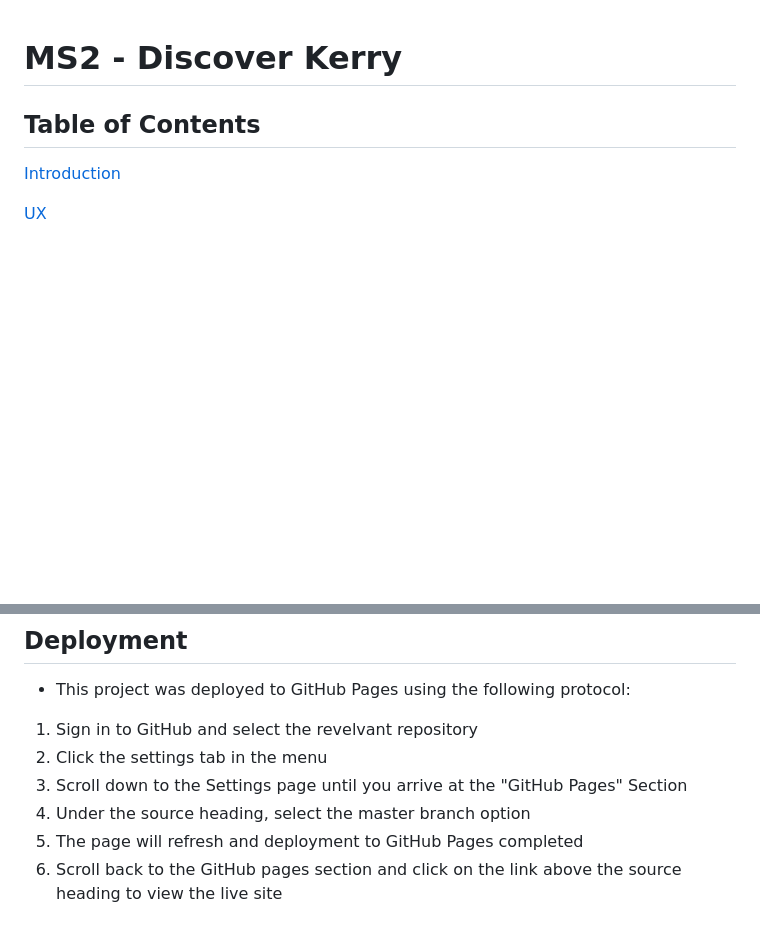
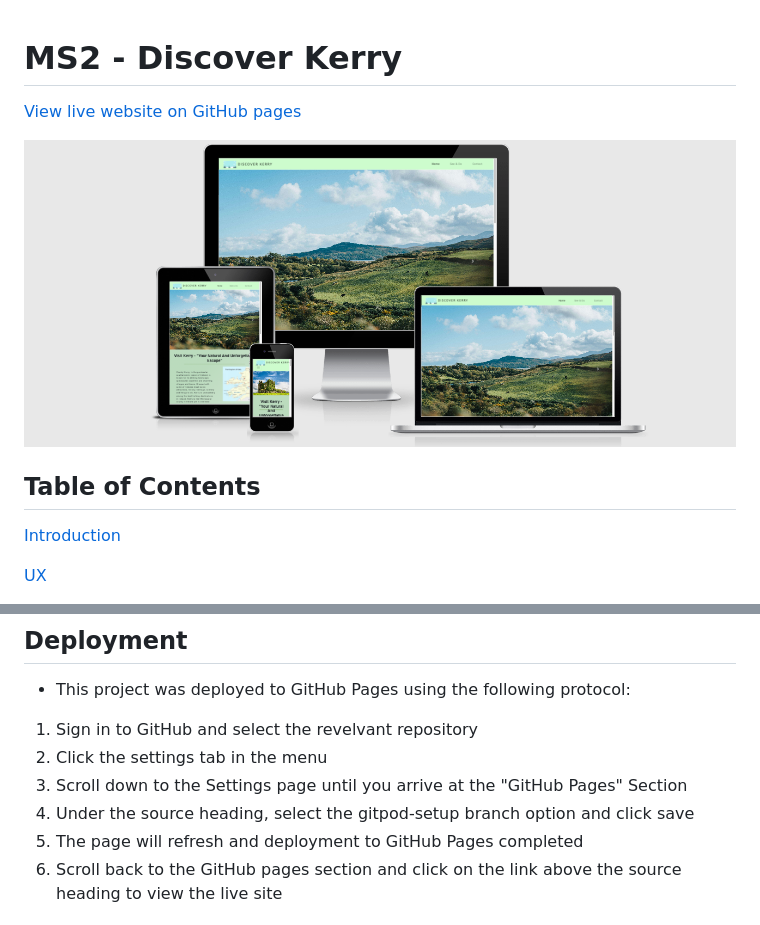
Before and after one commit to Damon118/MS2---Visit-Dingle-Co.-Kerry, a Markdown page: README.md, 2 parts joined by grey strips. GitHub-like rendering; pictures changed too: assets/images/mockups.png (added); blank space fills up the shorter version.

Commit message:
Add mockups and link to live site to README.md file

```diff
--- a/README.md
+++ b/README.md
@@ -1,4 +1,8 @@
 # MS2 - Discover Kerry
+
+[View live website on GitHub pages](https://damon118.github.io/MS2-Discover-Kerry/)
+
+![Mockups](./assets/images/mockups.png)
 
 ## Table of Contents
 
@@ -122,7 +126,7 @@ to show an example of the pictureque landscape that Kerry beholds.
 1. Sign in to GitHub and select the revelvant repository
 2. Click the settings tab in the menu
 3. Scroll down to the Settings page until you arrive at the "GitHub Pages" Section
-4. Under the source heading, select the master branch option
+4. Under the source heading, select the gitpod-setup branch option and click save
 5. The page will refresh and deployment to GitHub Pages completed
 6. Scroll back to the GitHub pages section and click on the link above the source heading to view the live site
 
```
